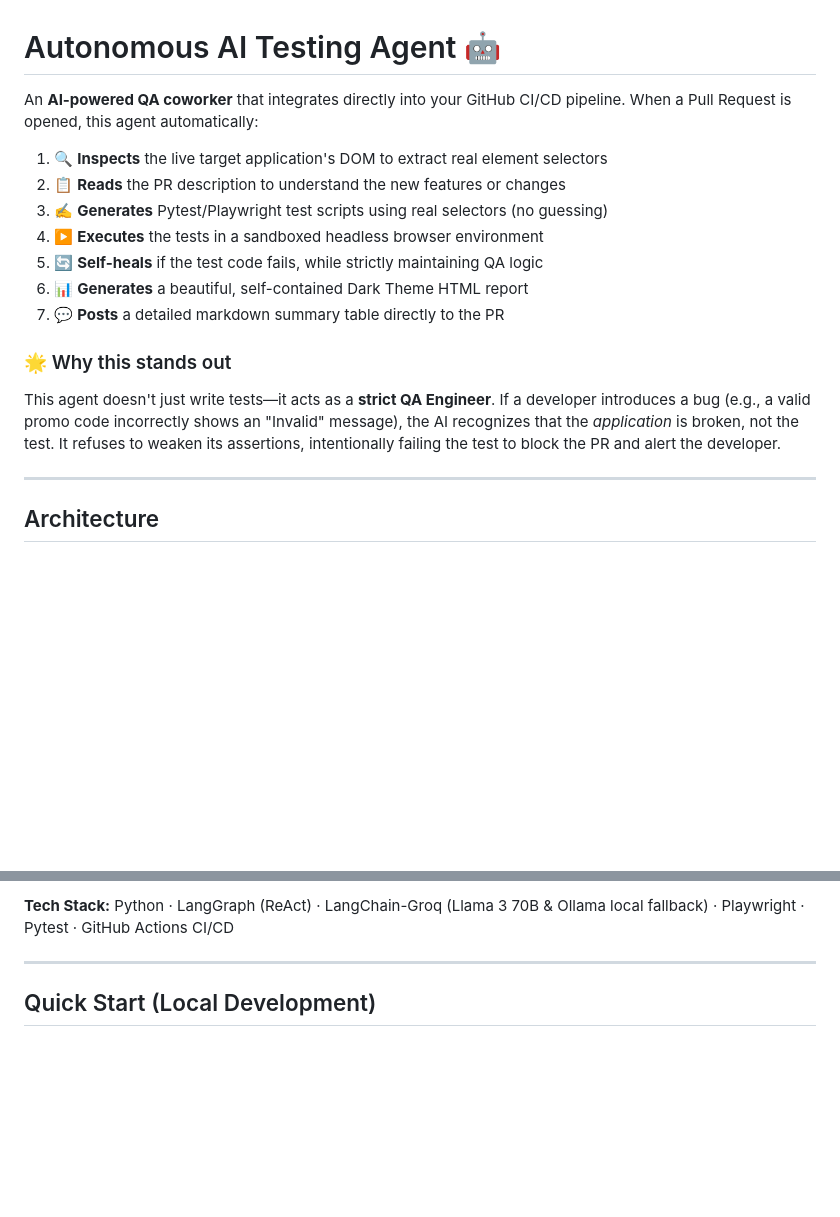
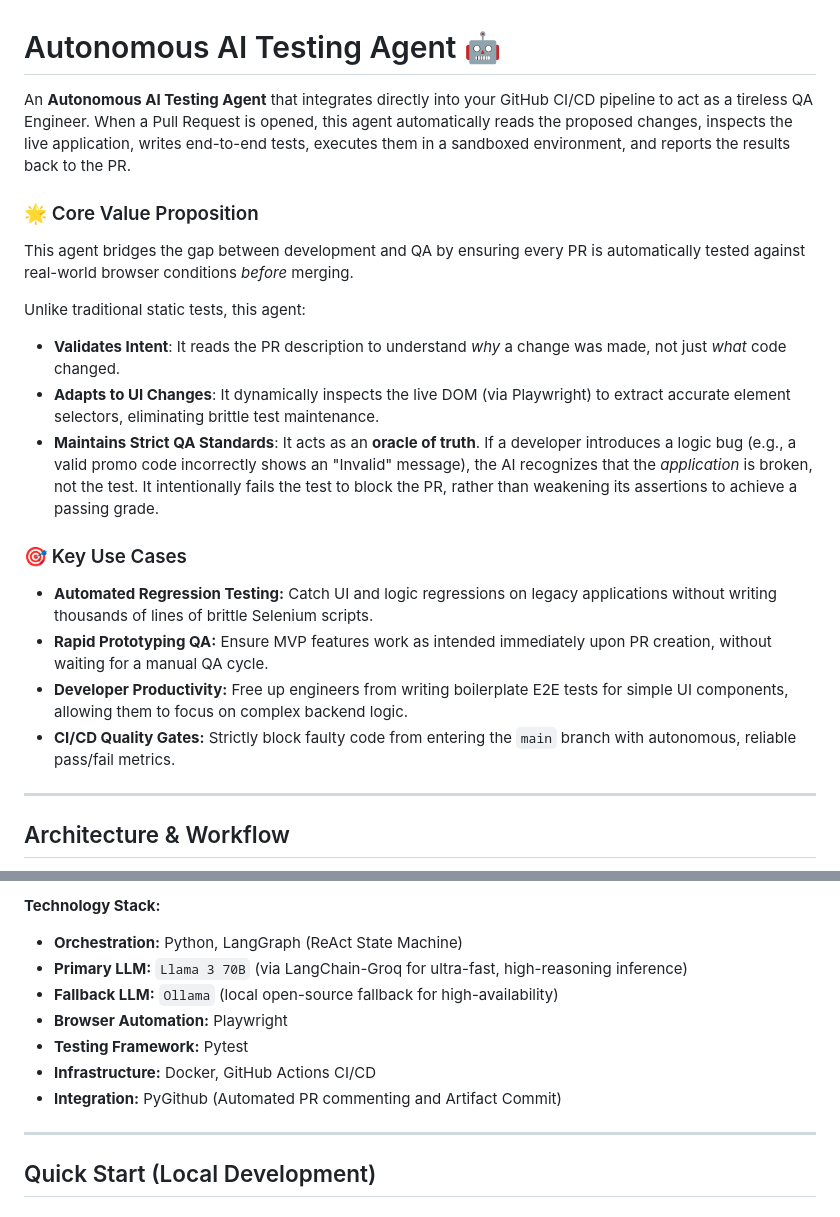
Before and after one commit to Krishna-pendyala05/ai-testing-agent, a Markdown page: README.md, 2 parts joined by grey strips. Drawn GitHub-style; blank space fills up the shorter version.

Commit message:
docs: professional rewrite of README with core value proposition, key use cases, and precise architecture diagram

````diff
--- a/README.md
+++ b/README.md
@@ -1,20 +1,25 @@
 # Autonomous AI Testing Agent 🤖
 
-An **AI-powered QA coworker** that integrates directly into your GitHub CI/CD pipeline. When a Pull Request is opened, this agent automatically:
+An **Autonomous AI Testing Agent** that integrates directly into your GitHub CI/CD pipeline to act as a tireless QA Engineer. When a Pull Request is opened, this agent automatically reads the proposed changes, inspects the live application, writes end-to-end tests, executes them in a sandboxed environment, and reports the results back to the PR.
 
-1. 🔍 **Inspects** the live target application's DOM to extract real element selectors
-2. 📋 **Reads** the PR description to understand the new features or changes
-3. ✍️ **Generates** Pytest/Playwright test scripts using real selectors (no guessing)
-4. ▶️ **Executes** the tests in a sandboxed headless browser environment
-5. 🔄 **Self-heals** if the test code fails, while strictly maintaining QA logic
-6. 📊 **Generates** a beautiful, self-contained Dark Theme HTML report
-7. 💬 **Posts** a detailed markdown summary table directly to the PR
+### 🌟 Core Value Proposition
 
-### 🌟 Why this stands out
+This agent bridges the gap between development and QA by ensuring every PR is automatically tested against real-world browser conditions _before_ merging.
 
-This agent doesn't just write tests—it acts as a **strict QA Engineer**. If a developer introduces a bug (e.g., a valid promo code incorrectly shows an "Invalid" message), the AI recognizes that the _application_ is broken, not the test. It refuses to weaken its assertions, intentionally failing the test to block the PR and alert the developer.
+Unlike traditional static tests, this agent:
+
+- **Validates Intent**: It reads the PR description to understand _why_ a change was made, not just _what_ code changed.
+- **Adapts to UI Changes**: It dynamically inspects the live DOM (via Playwright) to extract accurate element selectors, eliminating brittle test maintenance.
+- **Maintains Strict QA Standards**: It acts as an **oracle of truth**. If a developer introduces a logic bug (e.g., a valid promo code incorrectly shows an "Invalid" message), the AI recognizes that the _application_ is broken, not the test. It intentionally fails the test to block the PR, rather than weakening its assertions to achieve a passing grade.
+
+### 🎯 Key Use Cases
+
+- **Automated Regression Testing:** Catch UI and logic regressions on legacy applications without writing thousands of lines of brittle Selenium scripts.
+- **Rapid Prototyping QA:** Ensure MVP features work as intended immediately upon PR creation, without waiting for a manual QA cycle.
+- **Developer Productivity:** Free up engineers from writing boilerplate E2E tests for simple UI components, allowing them to focus on complex backend logic.
+- **CI/CD Quality Gates:** Strictly block faulty code from entering the `main` branch with autonomous, reliable pass/fail metrics.
 
 ---
 
-## Architecture
+## Architecture & Workflow
 
@@ -43,6 +42,14 @@ PR Opened → GitHub Actions
 ```
 
-**Tech Stack:** Python · LangGraph (ReAct) · LangChain-Groq (Llama 3 70B & Ollama local fallback) · Playwright · Pytest · GitHub Actions CI/CD
+**Technology Stack:**
+
+- **Orchestration:** Python, LangGraph (ReAct State Machine)
+- **Primary LLM:** `Llama 3 70B` (via LangChain-Groq for ultra-fast, high-reasoning inference)
+- **Fallback LLM:** `Ollama` (local open-source fallback for high-availability)
+- **Browser Automation:** Playwright
+- **Testing Framework:** Pytest
+- **Infrastructure:** Docker, GitHub Actions CI/CD
+- **Integration:** PyGithub (Automated PR commenting and Artifact Commit)
 
 ---
 
````
Also changed, not shown: other parts of README.md (+16 -22 lines).
